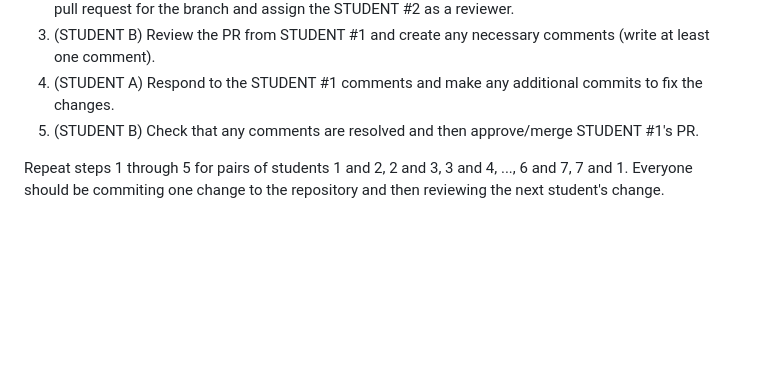
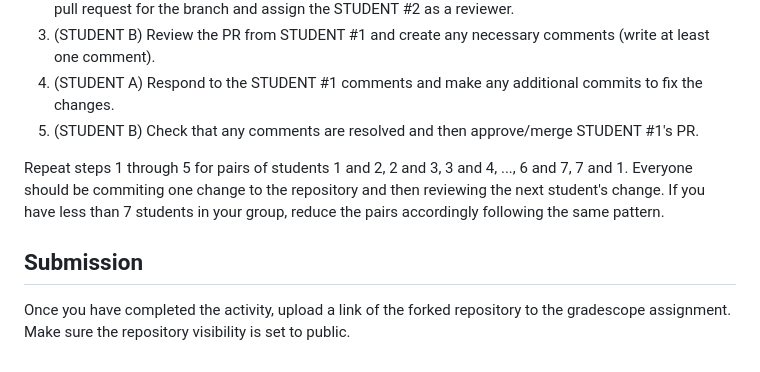
Before and after one commit to yuhtuna/326GitWorkflowLabStudent-Group22, a Markdown page: README.md, the part around the change. Rendered like a GitHub page; blank space fills up the shorter version.

```diff
--- a/README.md
+++ b/README.md
@@ -81,4 +81,8 @@ In your group of 7 each student should assign themselves a number 1-7. Make sure
 4. (STUDENT A) Respond to the STUDENT #1 comments and make any additional commits to fix the changes.
 5. (STUDENT B) Check that any comments are resolved and then approve/merge STUDENT #1's PR.
 
-Repeat steps 1 through 5 for pairs of students 1 and 2, 2 and 3, 3 and 4, ..., 6 and 7, 7 and 1. Everyone should be commiting one change to the repository and then reviewing the next student's change.
+Repeat steps 1 through 5 for pairs of students 1 and 2, 2 and 3, 3 and 4, ..., 6 and 7, 7 and 1. Everyone should be commiting one change to the repository and then reviewing the next student's change. If you have less than 7 students in your group, reduce the pairs accordingly following the same pattern.
+
+## Submission
+
+Once you have completed the activity, upload a link of the forked repository to the gradescope assignment. Make sure the repository visibility is set to public.
```
